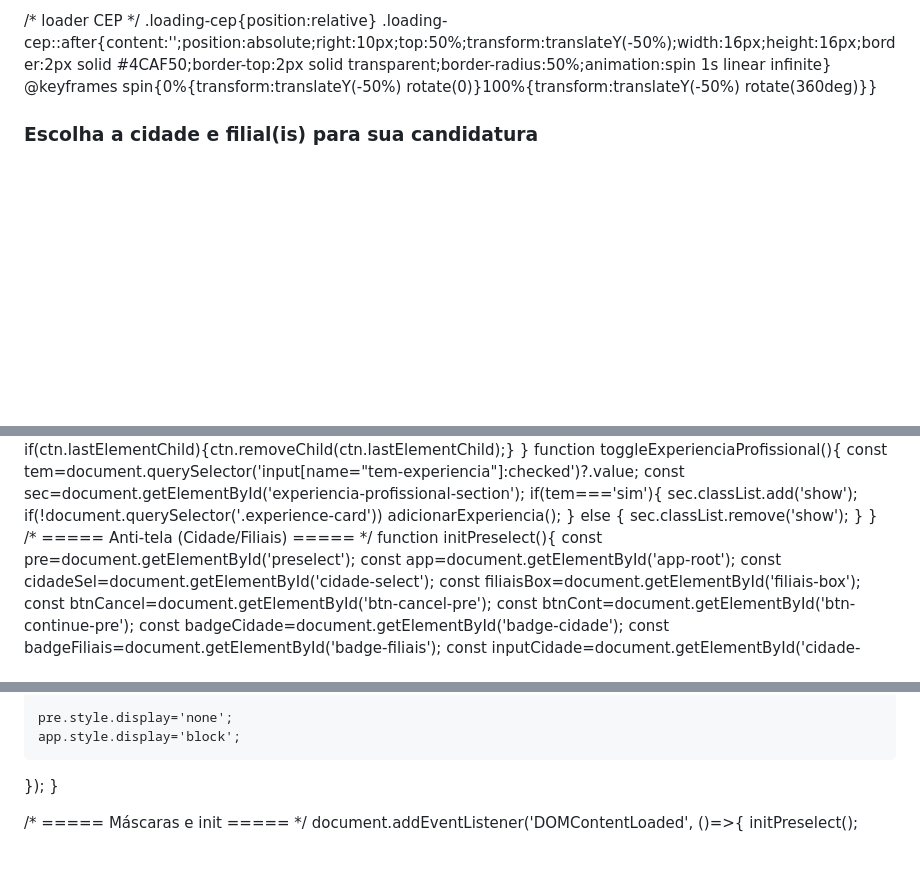
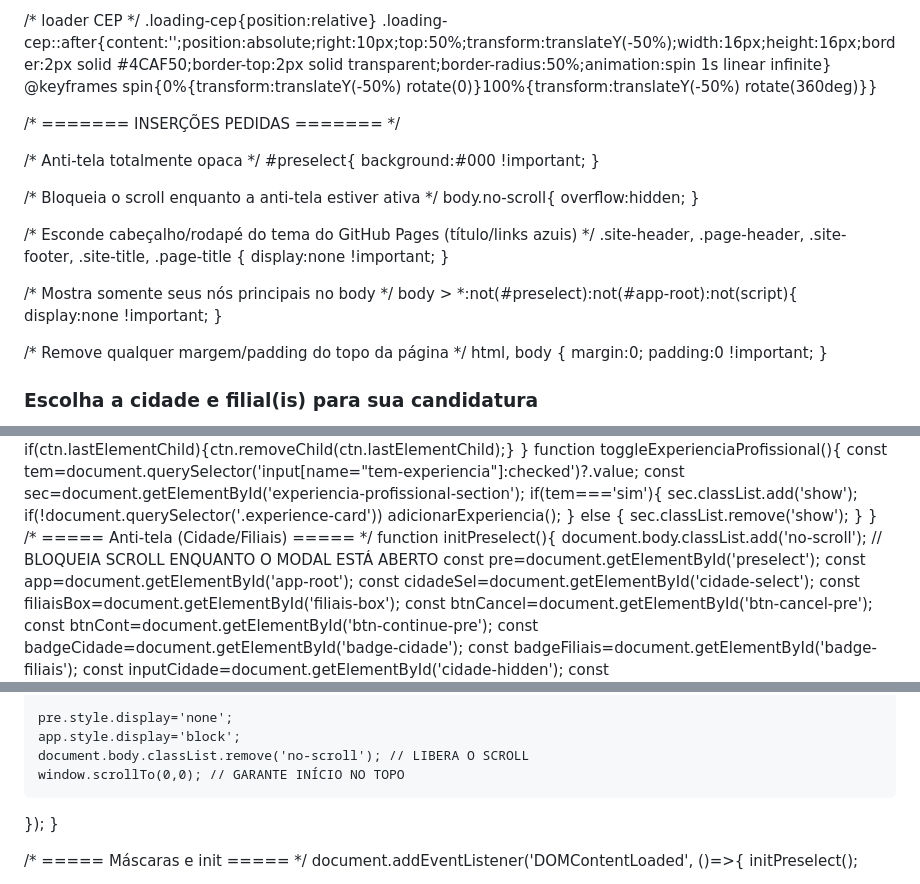
Before and after one commit to hsoperacoes/vagashering, a Markdown page: README.md, 3 parts joined by grey strips. Rendered like a GitHub page; blank space fills up the shorter version.

```diff
--- a/README.md
+++ b/README.md
@@ -108,6 +108,23 @@ input:focus-visible{outline:2px solid #4CAF50;outline-offset:2px}
 .loading-cep{position:relative}
 .loading-cep::after{content:'';position:absolute;right:10px;top:50%;transform:translateY(-50%);width:16px;height:16px;border:2px solid #4CAF50;border-top:2px solid transparent;border-radius:50%;animation:spin 1s linear infinite}
 @keyframes spin{0%{transform:translateY(-50%) rotate(0)}100%{transform:translateY(-50%) rotate(360deg)}}
+
+/* ======= INSERÇÕES PEDIDAS ======= */
+
+/* Anti-tela totalmente opaca */
+#preselect{ background:#000 !important; }
+
+/* Bloqueia o scroll enquanto a anti-tela estiver ativa */
+body.no-scroll{ overflow:hidden; }
+
+/* Esconde cabeçalho/rodapé do tema do GitHub Pages (título/links azuis) */
+.site-header, .page-header, .site-footer, .site-title, .page-title { display:none !important; }
+
+/* Mostra somente seus nós principais no body */
+body > *:not(#preselect):not(#app-root):not(script){ display:none !important; }
+
+/* Remove qualquer margem/padding do topo da página */
+html, body { margin:0; padding:0 !important; }
   </style>
 </head>
 <body>
@@ -656,6 +673,7 @@ function toggleExperienciaProfissional(){ const tem=document.querySelector('inpu
 
 /* ===== Anti-tela (Cidade/Filiais) ===== */
 function initPreselect(){
+  document.body.classList.add('no-scroll'); // BLOQUEIA SCROLL ENQUANTO O MODAL ESTÁ ABERTO
   const pre=document.getElementById('preselect');
   const app=document.getElementById('app-root');
   const cidadeSel=document.getElementById('cidade-select');
@@ -700,6 +718,8 @@ function initPreselect(){
 
     pre.style.display='none';
     app.style.display='block';
+    document.body.classList.remove('no-scroll'); // LIBERA O SCROLL
+    window.scrollTo(0,0); // GARANTE INÍCIO NO TOPO
   });
 }
 
```
Also changed, not shown: other parts of README.md (+1 -1 lines).
